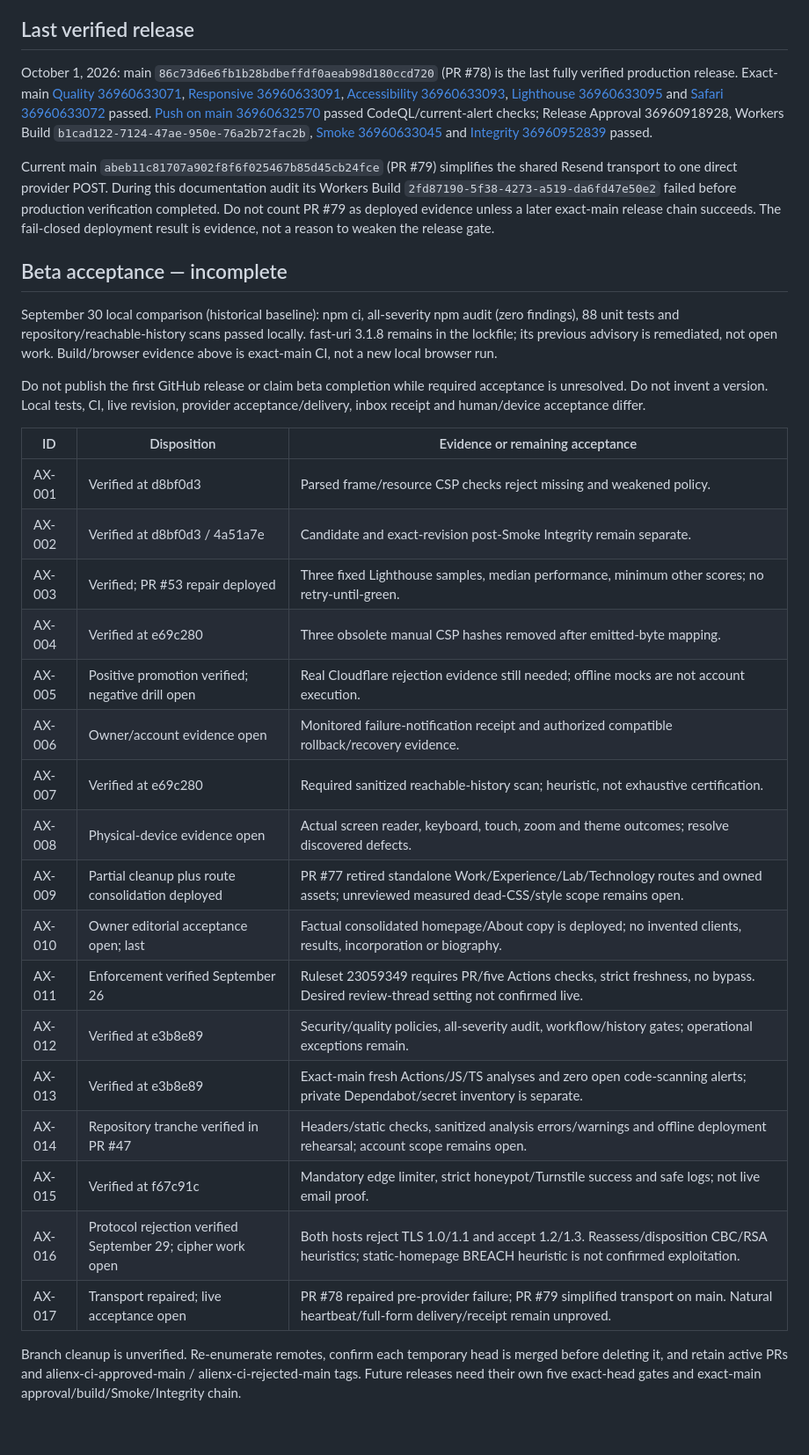
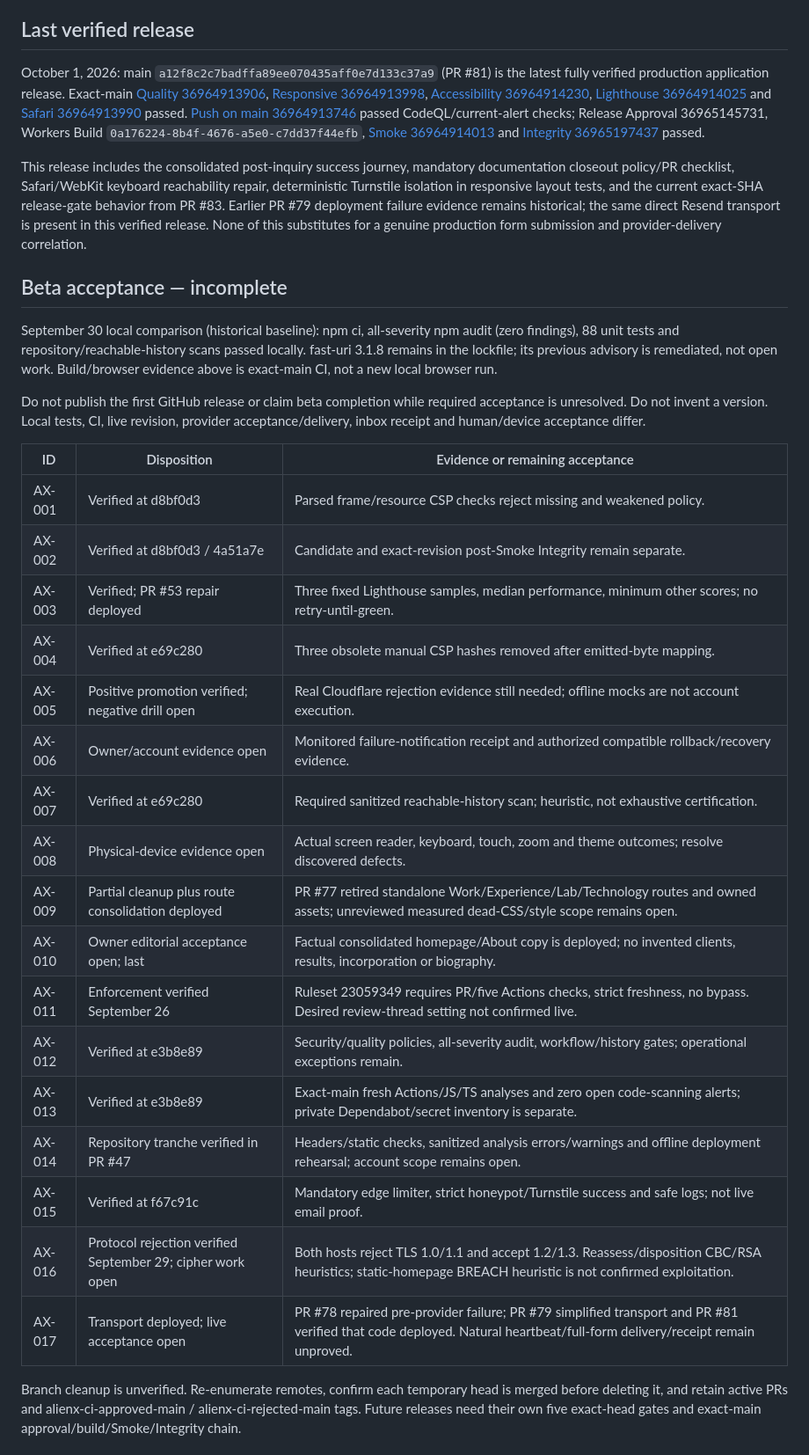
Before and after one commit to AlienX420710/alienx-smarthome, a Markdown page: docs/project-state.md, the part around one of its changes. Shown at 88% size. GitHub-like rendering; blank space fills up the shorter version.

Commit message:
docs: record #80 production closeout (#86)
* docs: close out success-page release evidence

* ci: expose closeout formatter diff

* style: format production closeout state

* ci: restore standard formatting gate

```diff
--- a/docs/project-state.md
+++ b/docs/project-state.md
@@ -6,27 +6,27 @@ and [operations](release-runbook.md) owns procedures. Do not duplicate status.
 
 ## Last verified release
 
-October 1, 2026: main `86c73d6e6fb1b28bdbeffdf0aeab98d180ccd720`
-(PR #78) is the last fully verified production release. Exact-main
-[Quality 36960633071](https://github.com/AlienX420710/alienx-smarthome/actions/runs/36960633071),
-[Responsive 36960633091](https://github.com/AlienX420710/alienx-smarthome/actions/runs/36960633091),
-[Accessibility 36960633093](https://github.com/AlienX420710/alienx-smarthome/actions/runs/36960633093),
-[Lighthouse 36960633095](https://github.com/AlienX420710/alienx-smarthome/actions/runs/36960633095)
-and [Safari 36960633072](https://github.com/AlienX420710/alienx-smarthome/actions/runs/36960633072)
-passed. [Push on main 36960632570](https://github.com/AlienX420710/alienx-smarthome/actions/runs/36960632570)
-passed CodeQL/current-alert checks; Release Approval 36960918928, Workers Build
-`b1cad122-7124-47ae-950e-76a2b72fac2b`,
-[Smoke 36960633045](https://github.com/AlienX420710/alienx-smarthome/actions/runs/36960633045)
-and [Integrity 36960952839](https://github.com/AlienX420710/alienx-smarthome/actions/runs/36960952839)
+October 1, 2026: main `a12f8c2c7badffa89ee070435aff0e7d133c37a9`
+(PR #81) is the latest fully verified production application release. Exact-main
+[Quality 36964913906](https://github.com/AlienX420710/alienx-smarthome/actions/runs/36964913906),
+[Responsive 36964913998](https://github.com/AlienX420710/alienx-smarthome/actions/runs/36964913998),
+[Accessibility 36964914230](https://github.com/AlienX420710/alienx-smarthome/actions/runs/36964914230),
+[Lighthouse 36964914025](https://github.com/AlienX420710/alienx-smarthome/actions/runs/36964914025)
+and [Safari 36964913990](https://github.com/AlienX420710/alienx-smarthome/actions/runs/36964913990)
+passed. [Push on main 36964913746](https://github.com/AlienX420710/alienx-smarthome/actions/runs/36964913746)
+passed CodeQL/current-alert checks; Release Approval 36965145731, Workers Build
+`0a176224-8b4f-4676-a5e0-c7dd37f44efb`,
+[Smoke 36964914013](https://github.com/AlienX420710/alienx-smarthome/actions/runs/36964914013)
+and [Integrity 36965197437](https://github.com/AlienX420710/alienx-smarthome/actions/runs/36965197437)
 passed.
 
-Current main `abeb11c81707a902f8f6f025467b85d45cb24fce` (PR #79)
-simplifies the shared Resend transport to one direct provider POST. During this
-documentation audit its Workers Build
-`2fd87190-5f38-4273-a519-da6fd47e50e2` failed before production verification
-completed. Do not count PR #79 as deployed evidence unless a later exact-main
-release chain succeeds. The fail-closed deployment result is evidence, not a
-reason to weaken the release gate.
+This release includes the consolidated post-inquiry success journey, mandatory
+documentation closeout policy/PR checklist, Safari/WebKit keyboard reachability
+repair, deterministic Turnstile isolation in responsive layout tests, and the
+current exact-SHA release-gate behavior from PR #83. Earlier PR #79 deployment
+failure evidence remains historical; the same direct Resend transport is present
+in this verified release. None of this substitutes for a genuine production form
+submission and provider-delivery correlation.
 
 ## Beta acceptance — incomplete
 
@@ -39,25 +39,25 @@ Do not publish the first GitHub release or claim beta completion while required
 acceptance is unresolved. Do not invent a version. Local tests, CI, live revision,
 provider acceptance/delivery, inbox receipt and human/device acceptance differ.
 
-| ID     | Disposition                                                | Evidence or remaining acceptance                                                                                                                           |
-| ------ | ---------------------------------------------------------- | ---------------------------------------------------------------------------------------------------------------------------------------------------------- |
-| AX-001 | Verified at d8bf0d3                                        | Parsed frame/resource CSP checks reject missing and weakened policy.                                                                                       |
-| AX-002 | Verified at d8bf0d3 / 4a51a7e                              | Candidate and exact-revision post-Smoke Integrity remain separate.                                                                                         |
-| AX-003 | Verified; PR #53 repair deployed                           | Three fixed Lighthouse samples, median performance, minimum other scores; no retry-until-green.                                                            |
-| AX-004 | Verified at e69c280                                        | Three obsolete manual CSP hashes removed after emitted-byte mapping.                                                                                       |
-| AX-005 | Positive promotion verified; negative drill open           | Real Cloudflare rejection evidence still needed; offline mocks are not account execution.                                                                  |
-| AX-006 | Owner/account evidence open                                | Monitored failure-notification receipt and authorized compatible rollback/recovery evidence.                                                               |
-| AX-007 | Verified at e69c280                                        | Required sanitized reachable-history scan; heuristic, not exhaustive certification.                                                                        |
-| AX-008 | Physical-device evidence open                              | Actual screen reader, keyboard, touch, zoom and theme outcomes; resolve discovered defects.                                                                |
-| AX-009 | Partial cleanup plus route consolidation deployed          | PR #77 retired standalone Work/Experience/Lab/Technology routes and owned assets; unreviewed measured dead-CSS/style scope remains open.                   |
-| AX-010 | Owner editorial acceptance open; last                      | Factual consolidated homepage/About copy is deployed; no invented clients, results, incorporation or biography.                                            |
-| AX-011 | Enforcement verified September 26                          | Ruleset 23059349 requires PR/five Actions checks, strict freshness, no bypass. Desired review-thread setting not confirmed live.                           |
-| AX-012 | Verified at e3b8e89                                        | Security/quality policies, all-severity audit, workflow/history gates; operational exceptions remain.                                                      |
-| AX-013 | Verified at e3b8e89                                        | Exact-main fresh Actions/JS/TS analyses and zero open code-scanning alerts; private Dependabot/secret inventory is separate.                               |
-| AX-014 | Repository tranche verified in PR #47                      | Headers/static checks, sanitized analysis errors/warnings and offline deployment rehearsal; account scope remains open.                                    |
-| AX-015 | Verified at f67c91c                                        | Mandatory edge limiter, strict honeypot/Turnstile success and safe logs; not live email proof.                                                             |
-| AX-016 | Protocol rejection verified September 29; cipher work open | Both hosts reject TLS 1.0/1.1 and accept 1.2/1.3. Reassess/disposition CBC/RSA heuristics; static-homepage BREACH heuristic is not confirmed exploitation. |
-| AX-017 | Transport repaired; live acceptance open                   | PR #78 repaired pre-provider failure; PR #79 simplified transport on main. Natural heartbeat/full-form delivery/receipt remain unproved.                   |
+| ID     | Disposition                                                | Evidence or remaining acceptance                                                                                                                                        |
+| ------ | ---------------------------------------------------------- | ----------------------------------------------------------------------------------------------------------------------------------------------------------------------- |
+| AX-001 | Verified at d8bf0d3                                        | Parsed frame/resource CSP checks reject missing and weakened policy.                                                                                                    |
+| AX-002 | Verified at d8bf0d3 / 4a51a7e                              | Candidate and exact-revision post-Smoke Integrity remain separate.                                                                                                      |
+| AX-003 | Verified; PR #53 repair deployed                           | Three fixed Lighthouse samples, median performance, minimum other scores; no retry-until-green.                                                                         |
+| AX-004 | Verified at e69c280                                        | Three obsolete manual CSP hashes removed after emitted-byte mapping.                                                                                                    |
+| AX-005 | Positive promotion verified; negative drill open           | Real Cloudflare rejection evidence still needed; offline mocks are not account execution.                                                                               |
+| AX-006 | Owner/account evidence open                                | Monitored failure-notification receipt and authorized compatible rollback/recovery evidence.                                                                            |
+| AX-007 | Verified at e69c280                                        | Required sanitized reachable-history scan; heuristic, not exhaustive certification.                                                                                     |
+| AX-008 | Physical-device evidence open                              | Actual screen reader, keyboard, touch, zoom and theme outcomes; resolve discovered defects.                                                                             |
+| AX-009 | Partial cleanup plus route consolidation deployed          | PR #77 retired standalone Work/Experience/Lab/Technology routes and owned assets; unreviewed measured dead-CSS/style scope remains open.                                |
+| AX-010 | Owner editorial acceptance open; last                      | Factual consolidated homepage/About copy is deployed; no invented clients, results, incorporation or biography.                                                         |
+| AX-011 | Enforcement verified September 26                          | Ruleset 23059349 requires PR/five Actions checks, strict freshness, no bypass. Desired review-thread setting not confirmed live.                                        |
+| AX-012 | Verified at e3b8e89                                        | Security/quality policies, all-severity audit, workflow/history gates; operational exceptions remain.                                                                   |
+| AX-013 | Verified at e3b8e89                                        | Exact-main fresh Actions/JS/TS analyses and zero open code-scanning alerts; private Dependabot/secret inventory is separate.                                            |
+| AX-014 | Repository tranche verified in PR #47                      | Headers/static checks, sanitized analysis errors/warnings and offline deployment rehearsal; account scope remains open.                                                 |
+| AX-015 | Verified at f67c91c                                        | Mandatory edge limiter, strict honeypot/Turnstile success and safe logs; not live email proof.                                                                          |
+| AX-016 | Protocol rejection verified September 29; cipher work open | Both hosts reject TLS 1.0/1.1 and accept 1.2/1.3. Reassess/disposition CBC/RSA heuristics; static-homepage BREACH heuristic is not confirmed exploitation.              |
+| AX-017 | Transport deployed; live acceptance open                   | PR #78 repaired pre-provider failure; PR #79 simplified transport and PR #81 verified that code deployed. Natural heartbeat/full-form delivery/receipt remain unproved. |
 
 Branch cleanup is unverified. Re-enumerate remotes, confirm each temporary head is
 merged before deleting it, and retain active PRs and alienx-ci-approved-main /
```
Also changed, not shown: other parts of docs/project-state.md (+9 -9 lines), AGENTS.md (+4 -0 lines).
